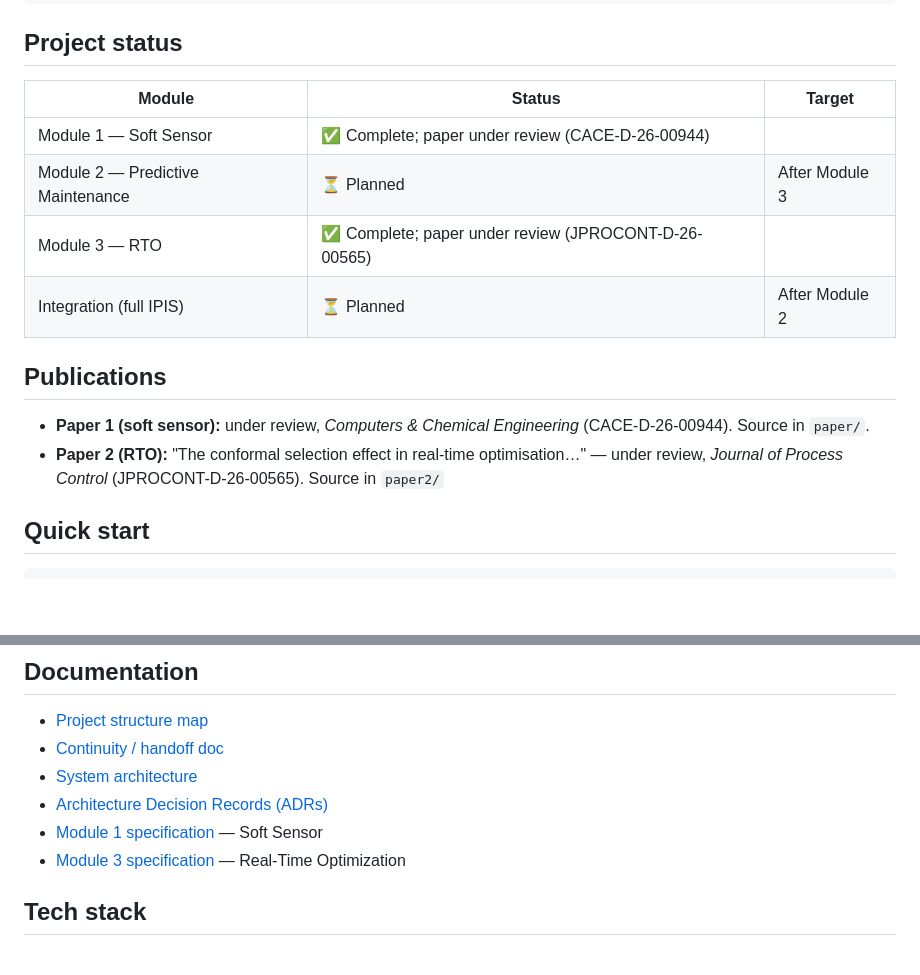
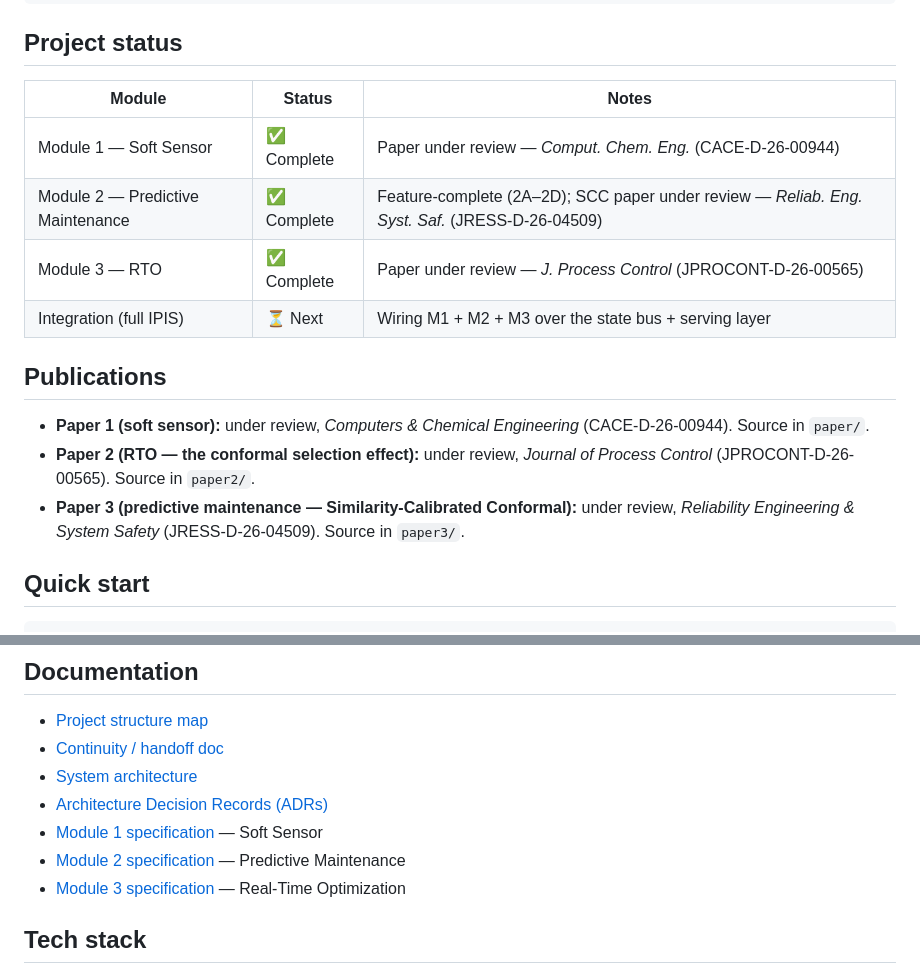
Before and after one commit to beebzy-droid/IPIS, a Markdown page: README.md, 2 parts joined by grey strips. Drawn GitHub-style; blank space fills up the shorter version.

Commit message:
Repo sync to current: Paper 3 (RESS JRESS-D-26-04509) + Module 2 complete in README/structure; add paper3 .bbl

```diff
--- a/README.md
+++ b/README.md
@@ -49,17 +49,18 @@ IPIS addresses all three with one architecture, validated across heterogeneous b
 
 ## Project status
 
-| Module | Status | Target |
+| Module | Status | Notes |
 |---|---|---|
-| Module 1 — Soft Sensor | ✅ Complete; paper under review (CACE-D-26-00944) |
-| Module 2 — Predictive Maintenance | ⏳ Planned | After Module 3 |
-| Module 3 — RTO | ✅ Complete; paper under review (JPROCONT-D-26-00565) |
-| Integration (full IPIS) | ⏳ Planned | After Module 2 |
+| Module 1 — Soft Sensor | ✅ Complete | Paper under review — *Comput. Chem. Eng.* (CACE-D-26-00944) |
+| Module 2 — Predictive Maintenance | ✅ Complete | Feature-complete (2A–2D); SCC paper under review — *Reliab. Eng. Syst. Saf.* (JRESS-D-26-04509) |
+| Module 3 — RTO | ✅ Complete | Paper under review — *J. Process Control* (JPROCONT-D-26-00565) |
+| Integration (full IPIS) | ⏳ Next | Wiring M1 + M2 + M3 over the state bus + serving layer |
 
 ## Publications
 
 - **Paper 1 (soft sensor):** under review, *Computers & Chemical Engineering* (CACE-D-26-00944). Source in `paper/`.
-- **Paper 2 (RTO):** "The conformal selection effect in real-time optimisation…" — under review, *Journal of Process Control* (JPROCONT-D-26-00565). Source in `paper2/`
+- **Paper 2 (RTO — the conformal selection effect):** under review, *Journal of Process Control* (JPROCONT-D-26-00565). Source in `paper2/`.
+- **Paper 3 (predictive maintenance — Similarity-Calibrated Conformal):** under review, *Reliability Engineering & System Safety* (JRESS-D-26-04509). Source in `paper3/`.
 
 ## Quick start
 
@@ -89,6 +90,7 @@ python scripts/download_datasets.py --all
 - [System architecture](docs/architecture/system-overview.md)
 - [Architecture Decision Records (ADRs)](docs/architecture/decisions/)
 - [Module 1 specification](docs/module1/spec.md) — Soft Sensor
+- [Module 2 specification](docs/module2/spec.md) — Predictive Maintenance
 - [Module 3 specification](docs/module3/spec.md) — Real-Time Optimization
 
 ## Tech stack
```
Also changed, not shown: PROJECT_STRUCTURE.md (+18 -5 lines).
